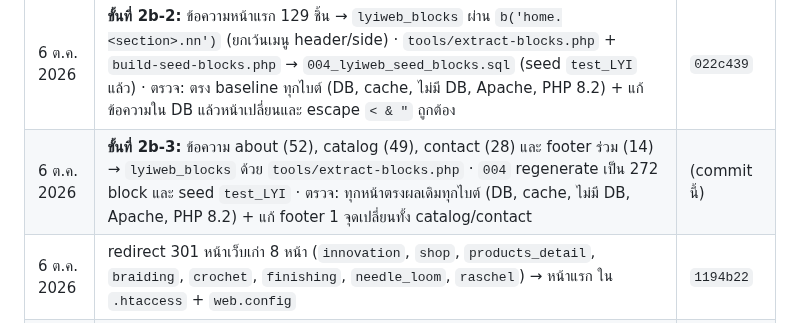
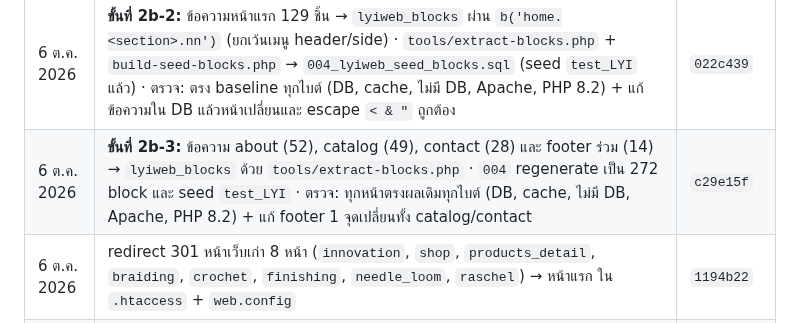
Before and after one commit to topaotop/lyindustries-new, a Markdown page: PROJECT_STATUS.md, the part around the change. Drawn GitHub-style.

Commit message:
PROJECT_STATUS: record commit hash for step 2b-3
Co-Authored-By: Claude Opus 5.5 <noreply@anthropic.com>

```diff
--- a/PROJECT_STATUS.md
+++ b/PROJECT_STATUS.md
@@ -29,7 +29,7 @@
 | 6 ต.ค. 2026 | **ขั้นที่ 2b-1:** ข้อมูลติดต่อ (โทร/แฟกซ์/อีเมล/LINE/บริษัท/ที่อยู่/เวลาทำการ/URL ภายนอก) → `lyiweb_settings` ผ่าน `site()` และ title/meta description → `lyiweb_pages` ผ่าน `page_meta()` ทั้ง 4 หน้า รวม schema JSON-LD · ลบค่าคงที่ `SITE_*` (เหลือ `SITE_PLACEHOLDER_IMG`) · `tools/build-seed-site.php` → `003_lyiweb_seed_site.sql` (seed `test_LYI` แล้ว) · ตรวจ: ตรง baseline ทุกไบต์ทุกทาง ยกเว้น `<title>` หน้า about ที่ `&` → `&amp;` (ถูกต้องตามมาตรฐาน HTML) · ทดสอบเปลี่ยนเบอร์ 1 จุด → ข้อความ, `tel:` และ schema เปลี่ยนครบทุกหน้า | `16577af` |
 | 6 ต.ค. 2026 | ผู้ใช้รัน `003_lyiweb_seed_site.sql` ใน `LYI` — ตรวจแล้ว settings 17 / pages ตรงกับ `test_LYI` | — |
 | 6 ต.ค. 2026 | **ขั้นที่ 2b-2:** ข้อความหน้าแรก 129 ชิ้น → `lyiweb_blocks` ผ่าน `b('home.<section>.nn')` (ยกเว้นเมนู header/side) · `tools/extract-blocks.php` + `build-seed-blocks.php` → `004_lyiweb_seed_blocks.sql` (seed `test_LYI` แล้ว) · ตรวจ: ตรง baseline ทุกไบต์ (DB, cache, ไม่มี DB, Apache, PHP 8.2) + แก้ข้อความใน DB แล้วหน้าเปลี่ยนและ escape `< & "` ถูกต้อง | `022c439` |
-| 6 ต.ค. 2026 | **ขั้นที่ 2b-3:** ข้อความ about (52), catalog (49), contact (28) และ footer ร่วม (14) → `lyiweb_blocks` ด้วย `tools/extract-blocks.php` · `004` regenerate เป็น 272 block และ seed `test_LYI` · ตรวจ: ทุกหน้าตรงผลเดิมทุกไบต์ (DB, cache, ไม่มี DB, Apache, PHP 8.2) + แก้ footer 1 จุดเปลี่ยนทั้ง catalog/contact | (commit นี้) |
+| 6 ต.ค. 2026 | **ขั้นที่ 2b-3:** ข้อความ about (52), catalog (49), contact (28) และ footer ร่วม (14) → `lyiweb_blocks` ด้วย `tools/extract-blocks.php` · `004` regenerate เป็น 272 block และ seed `test_LYI` · ตรวจ: ทุกหน้าตรงผลเดิมทุกไบต์ (DB, cache, ไม่มี DB, Apache, PHP 8.2) + แก้ footer 1 จุดเปลี่ยนทั้ง catalog/contact | `c29e15f` |
 | 6 ต.ค. 2026 | redirect 301 หน้าเว็บเก่า 8 หน้า (`innovation`, `shop`, `products_detail`, `braiding`, `crochet`, `finishing`, `needle_loom`, `raschel`) → หน้าแรก ใน `.htaccess` + `web.config` | `1194b22` |
 | 6 ต.ค. 2026 | แก้ภาพ process 5 ภาพ + วิดีโอ hero โหลดไม่ขึ้นเมื่อเปิดจากในบริษัท: เปลี่ยน URL จาก `lyindustries.com` เป็น `www.lyindustries.com` (สาเหตุ: DNS ของ AD ในบริษัท ชี้ `lyindustries.com` ไป DC1) | `5d3b8e4` |
 
```
